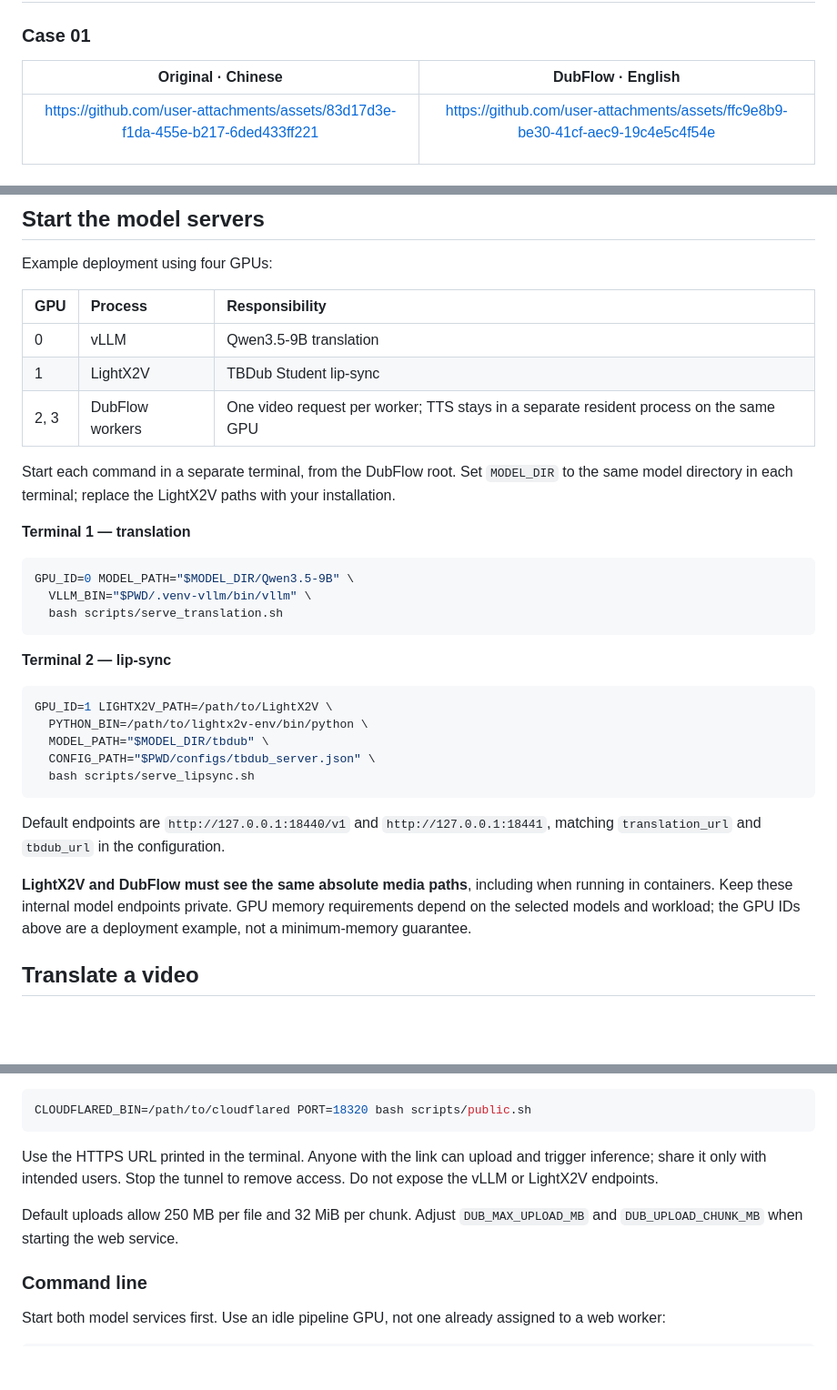
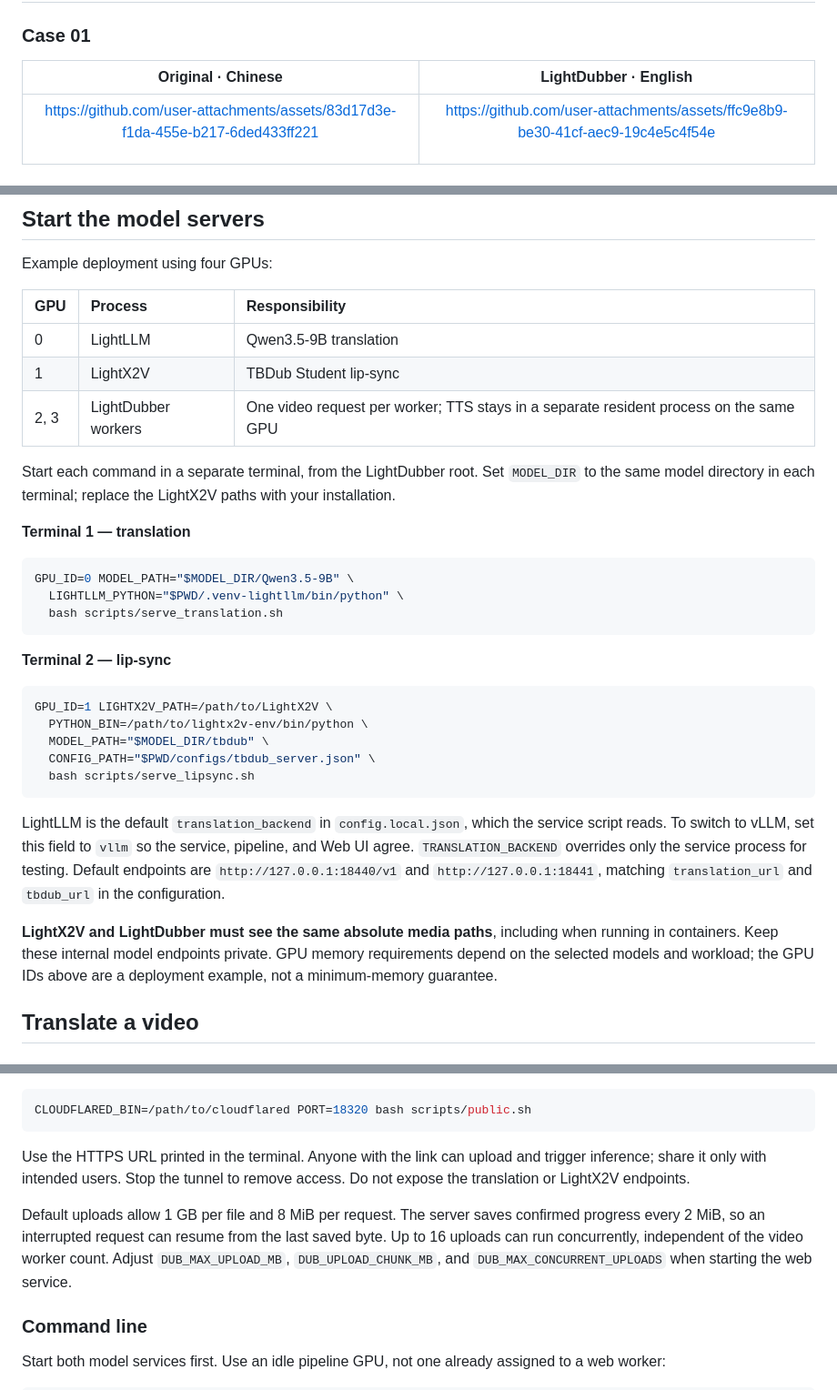
Before and after one commit to ModelTC/DubFlow, a Markdown page: README.md, 3 parts joined by grey strips. Shown at 91% size. Rendered like a GitHub page; folded sections open; blank space fills up the shorter version.

```diff
--- a/README.md
+++ b/README.md
@@ -44,7 +44,7 @@ Source language is detected automatically by default; the target language is exp
 <thead>
 <tr>
 <th align="center" width="50%">Original · Chinese</th>
-<th align="center" width="50%">DubFlow · English</th>
+<th align="center" width="50%">LightDubber · English</th>
 </tr>
 </thead>
 <tbody>
@@ -151,17 +165,17 @@ Example deployment using four GPUs:
 
 | GPU | Process | Responsibility |
 | :-- | :-- | :-- |
-| 0 | vLLM | Qwen3.5-9B translation |
+| 0 | LightLLM | Qwen3.5-9B translation |
 | 1 | LightX2V | TBDub Student lip-sync |
-| 2, 3 | DubFlow workers | One video request per worker; TTS stays in a separate resident process on the same GPU |
+| 2, 3 | LightDubber workers | One video request per worker; TTS stays in a separate resident process on the same GPU |
 
-Start each command in a separate terminal, from the DubFlow root. Set `MODEL_DIR` to the same model directory in each terminal; replace the LightX2V paths with your installation.
+Start each command in a separate terminal, from the LightDubber root. Set `MODEL_DIR` to the same model directory in each terminal; replace the LightX2V paths with your installation.
 
 **Terminal 1 — translation**
 
 ~~~bash
 GPU_ID=0 MODEL_PATH="$MODEL_DIR/Qwen3.5-9B" \
-  VLLM_BIN="$PWD/.venv-vllm/bin/vllm" \
+  LIGHTLLM_PYTHON="$PWD/.venv-lightllm/bin/python" \
   bash scripts/serve_translation.sh
 ~~~
 
@@ -175,9 +189,9 @@ GPU_ID=1 LIGHTX2V_PATH=/path/to/LightX2V \
   bash scripts/serve_lipsync.sh
 ~~~
 
-Default endpoints are `http://127.0.0.1:18440/v1` and `http://127.0.0.1:18441`, matching `translation_url` and `tbdub_url` in the configuration.
+LightLLM is the default `translation_backend` in `config.local.json`, which the service script reads. To switch to vLLM, set this field to `vllm` so the service, pipeline, and Web UI agree. `TRANSLATION_BACKEND` overrides only the service process for testing. Default endpoints are `http://127.0.0.1:18440/v1` and `http://127.0.0.1:18441`, matching `translation_url` and `tbdub_url` in the configuration.
 
-**LightX2V and DubFlow must see the same absolute media paths**, including when running in containers. Keep these internal model endpoints private. GPU memory requirements depend on the selected models and workload; the GPU IDs above are a deployment example, not a minimum-memory guarantee.
+**LightX2V and LightDubber must see the same absolute media paths**, including when running in containers. Keep these internal model endpoints private. GPU memory requirements depend on the selected models and workload; the GPU IDs above are a deployment example, not a minimum-memory guarantee.
 
 <a id="usage"></a>
 ## Translate a video
@@ -202,9 +216,9 @@ With `cloudflared` installed:
 CLOUDFLARED_BIN=/path/to/cloudflared PORT=18320 bash scripts/public.sh
 ~~~
 
-Use the HTTPS URL printed in the terminal. Anyone with the link can upload and trigger inference; share it only with intended users. Stop the tunnel to remove access. Do not expose the vLLM or LightX2V endpoints.
+Use the HTTPS URL printed in the terminal. Anyone with the link can upload and trigger inference; share it only with intended users. Stop the tunnel to remove access. Do not expose the translation or LightX2V endpoints.
 
-Default uploads allow 250 MB per file and 32 MiB per chunk. Adjust `DUB_MAX_UPLOAD_MB` and `DUB_UPLOAD_CHUNK_MB` when starting the web service.
+Default uploads allow 1 GB per file and 8 MiB per request. The server saves confirmed progress every 2 MiB, so an interrupted request can resume from the last saved byte. Up to 16 uploads can run concurrently, independent of the video worker count. Adjust `DUB_MAX_UPLOAD_MB`, `DUB_UPLOAD_CHUNK_MB`, and `DUB_MAX_CONCURRENT_UPLOADS` when starting the web service.
 
 </details>
 
```
Also changed, not shown: other parts of README.md (+25 -11 lines), README.zh-CN.md (+34 -20 lines), docs/assets/dubflow-logo.png (deleted), docs/assets/lightdubber-logo.png (added), 16 other files.
